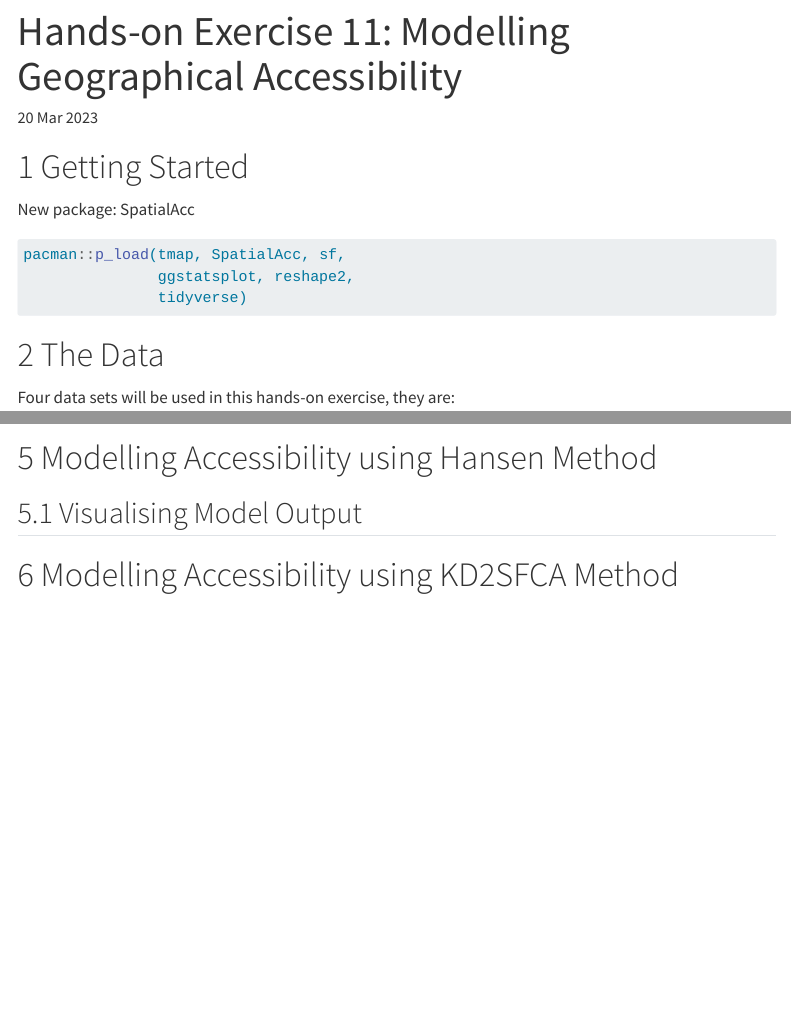
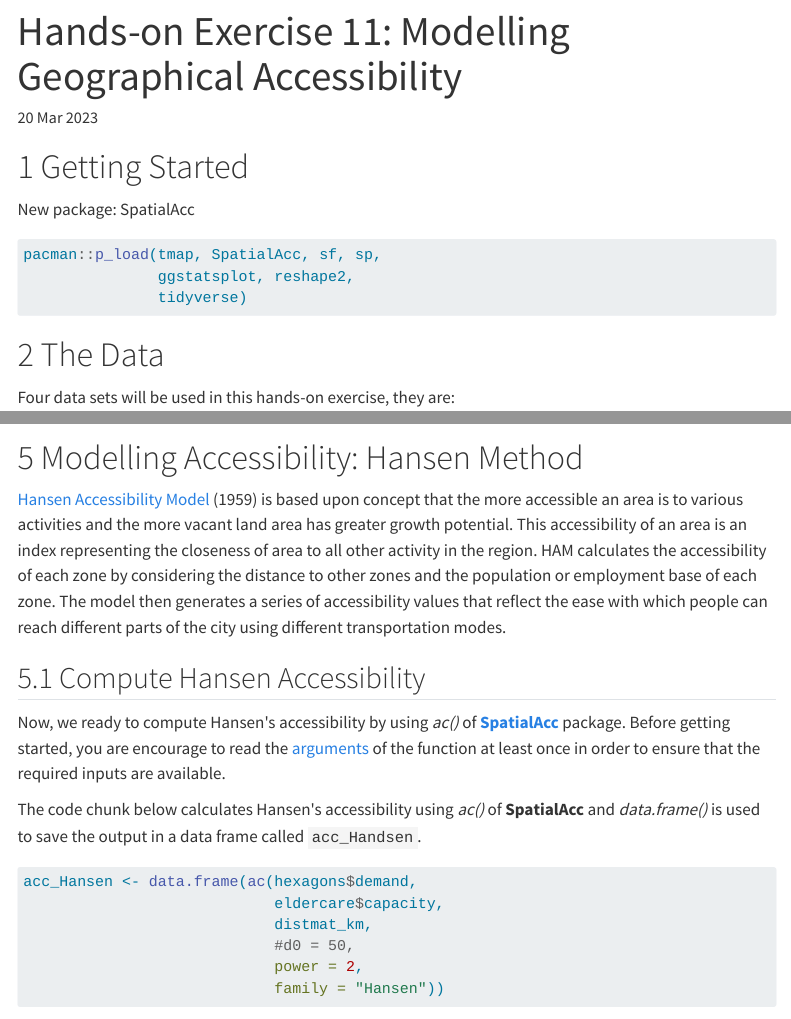
Before and after one commit to annatrw/IS415MAC, a Quarto document (Hands-on_Ex/Hands-on_Ex11/Hands-on_Ex11.qmd): the page in a window 1100 px wide, from its top, and a second part further down, joined at a grey line. Rendered offline with R 4.5, knitr and Pandoc in place of Quarto, with nearby package versions; some code elsewhere in the file could not run offline; menus at the side of the page are left out.

Commit message:
hands on 11 - until error

````diff
--- a/Hands-on_Ex/Hands-on_Ex11/Hands-on_Ex11.qmd
+++ b/Hands-on_Ex/Hands-on_Ex11/Hands-on_Ex11.qmd
@@ -14,7 +14,7 @@ editor: visual
 New package: </a href="https://cran.r-project.org/web/packages/SpatialAcc/SpatialAcc.pdf"> SpatialAcc <a>
 
 ```{r}
-pacman::p_load(tmap, SpatialAcc, sf,
+pacman::p_load(tmap, SpatialAcc, sf, sp,
                ggstatsplot, reshape2,
                tidyverse)
 ```
@@ -108,7 +108,24 @@ Currently, the distance is measured in metre because SVY21 projected coordinate
 distmat_km <- as.matrix(distmat/1000)
 ```
 
-# Modelling Accessibility using Hansen Method
+# Modelling Accessibility: Hansen Method
+
+[Hansen Accessibility Model](http://frontdesk.co.in/planning/land-use-and-transport-planning/hansen-accessibility-model/#:~:text=Hansen%20Accessibility%20Model%20(1959)%20is,other%20activity%20in%20the%20region%20.) (1959) is based upon concept that the more accessible an area is to various activities and the more vacant land area has greater growth potential. This accessibility of an area is an index representing the closeness of area to all other activity in the region. HAM calculates the accessibility of each zone by considering the distance to other zones and the population or employment base of each zone. The model then generates a series of accessibility values that reflect the ease with which people can reach different parts of the city using different transportation modes.
+
+## Compute Hansen Accessibility
+
+Now, we ready to compute Hansen\'s accessibility by using *ac()* of [**SpatialAcc**](https://cran.r-project.org/web/packages/SpatialAcc/) package. Before getting started, you are encourage to read the [arguments](https://cran.r-project.org/web/packages/SpatialAcc/SpatialAcc.pdf) of the function at least once in order to ensure that the required inputs are available.
+
+The code chunk below calculates Hansen\'s accessibility using *ac()* of **SpatialAcc** and *data.frame()* is used to save the output in a data frame called `acc_Handsen`.
+
+```{r}
+acc_Hansen <- data.frame(ac(hexagons$demand,
+                            eldercare$capacity,
+                            distmat_km,
+                            #d0 = 50,
+                            power = 2,
+                            family = "Hansen"))
+```
 
 ```{r}
 
@@ -122,13 +139,7 @@ distmat_km <- as.matrix(distmat/1000)
 
 ```
 
-## Visualising Model Output
-
-```{r}
-
-```
-
-# Modelling Accessibility using KD2SFCA Method
+# Modelling Accessibility: KD2SFCA Method
 
 ```{r}
 
````
Also changed, not shown: Hands-on_Ex/Hands-on_Ex11/Hands-on_Ex11.qmd (6 more changed lines).
